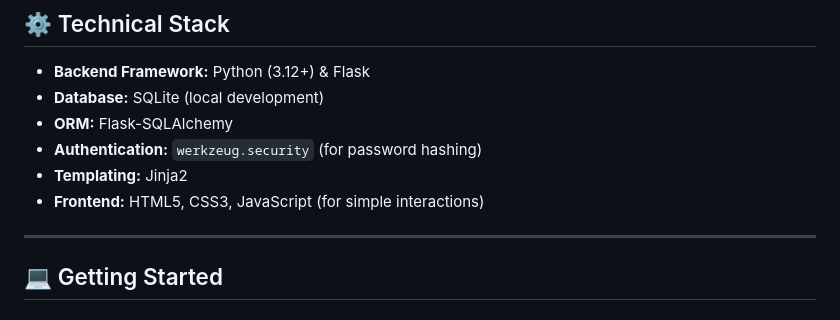
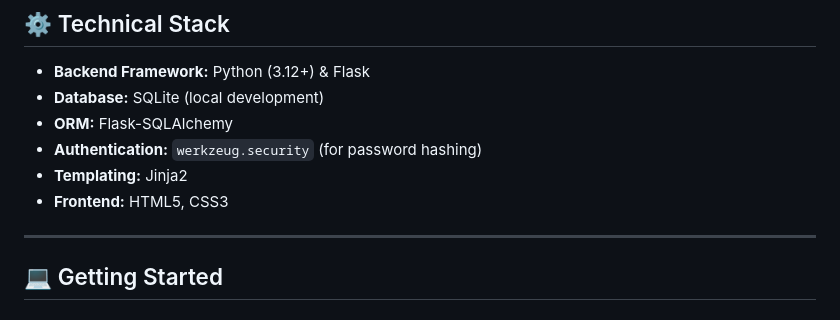
Before and after one commit to rujalinagbhidkar/Social-Connect, a Markdown page: README.md, the part around the change. Drawn GitHub-style.

```diff
--- a/README.md
+++ b/README.md
@@ -21,7 +21,7 @@ SocialConnect is a minimalist social media platform built using **Flask** and **
 * **ORM:** Flask-SQLAlchemy
 * **Authentication:** `werkzeug.security` (for password hashing)
 * **Templating:** Jinja2
-* **Frontend:** HTML5, CSS3, JavaScript (for simple interactions)
+* **Frontend:** HTML5, CSS3
 
 ***
 
```
